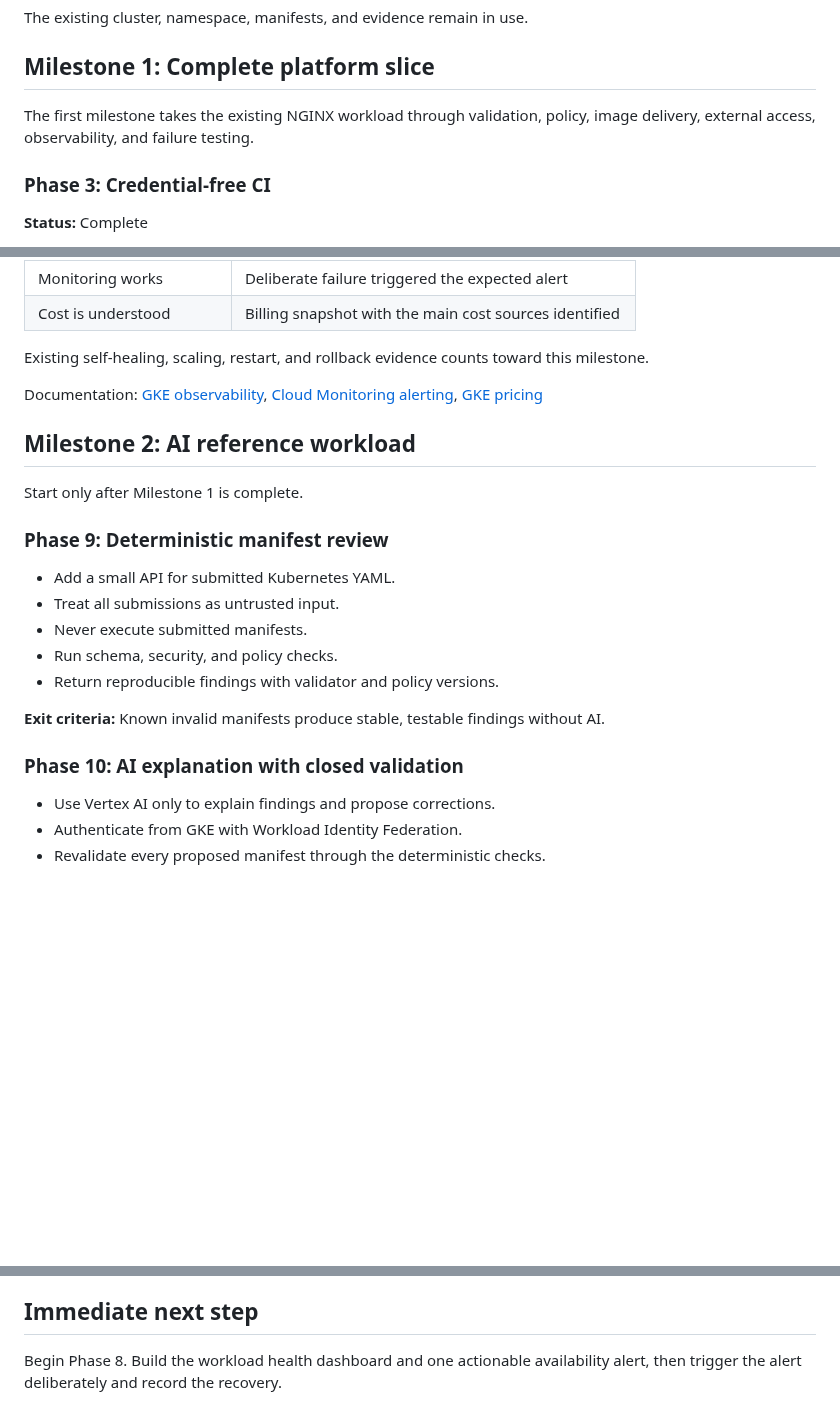
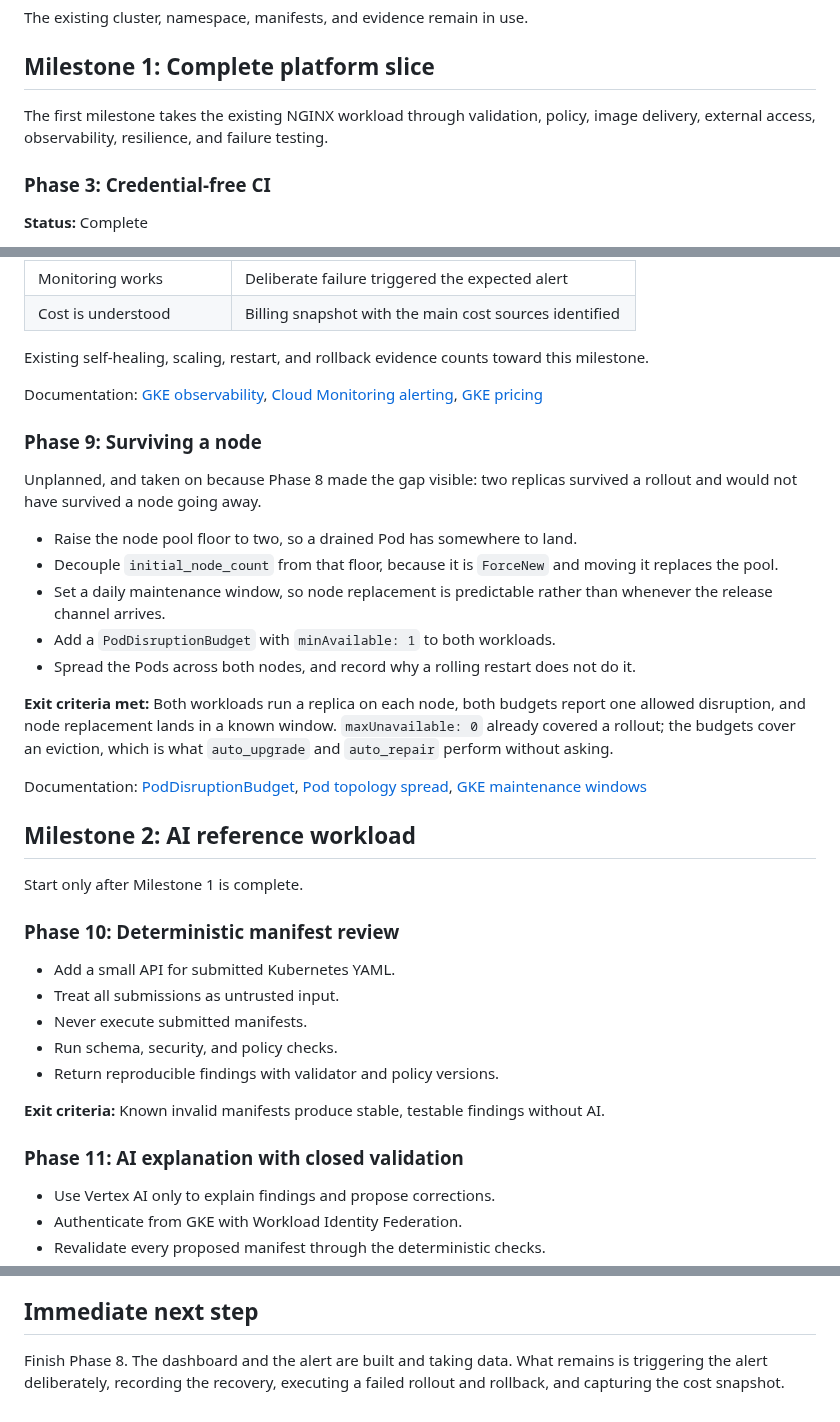
Before and after one commit to sindredg/k8-lab, a Markdown page: plan.md, 3 parts joined by grey strips. Rendered like a GitHub page; blank space fills up the shorter version.

Commit message:
docs: make the resilience work Phase 9 rather than an aside
It was written as unnumbered on the grounds that it was unplanned and
that plan.md already spent Phase 9 on deterministic manifest review. But
unplanned is how the work arrived, not what it is: it raised the node
floor, set a maintenance window and added disruption budgets, which is a
phase by every measure this repository uses.

So it takes the number and the AI phases move up. Deterministic manifest
review becomes Phase 10 and AI explanation becomes Phase 11, neither of
which has started, so nothing points at the old numbers.

Phase 9 joins Milestone 1 rather than standing between the milestones.
Milestone 2 is the AI workload; keeping a node floor and a disruption
budget out of the platform slice they harden would be filing them by when
they happened rather than by what they are.

Also links the Phase 8 worklog from the README, which had been written
and merged without one. The gap only became visible once the list ran one
to seven and then nine.

Co-Authored-By: Claude Opus 5 <noreply@anthropic.com>
Claude-Session: https://claude.ai/code/session_013VDN9GPPSEzTtMb8X4wgYB

```diff
--- a/plan.md
+++ b/plan.md
@@ -21,7 +21,7 @@ The existing cluster, namespace, manifests, and evidence remain in use.
 
 ## Milestone 1: Complete platform slice
 
-The first milestone takes the existing NGINX workload through validation, policy, image delivery, external access, observability, and failure testing.
+The first milestone takes the existing NGINX workload through validation, policy, image delivery, external access, observability, resilience, and failure testing.
 
 ### Phase 3: Credential-free CI
 
@@ -125,11 +125,25 @@ Existing self-healing, scaling, restart, and rollback evidence counts toward thi
 
 Documentation: [GKE observability](https://cloud.google.com/kubernetes-engine/docs/concepts/observability), [Cloud Monitoring alerting](https://cloud.google.com/monitoring/alerts), [GKE pricing](https://cloud.google.com/kubernetes-engine/pricing)
 
+### Phase 9: Surviving a node
+
+Unplanned, and taken on because Phase 8 made the gap visible: two replicas survived a rollout and would not have survived a node going away.
+
+- Raise the node pool floor to two, so a drained Pod has somewhere to land.
+- Decouple `initial_node_count` from that floor, because it is `ForceNew` and moving it replaces the pool.
+- Set a daily maintenance window, so node replacement is predictable rather than whenever the release channel arrives.
+- Add a `PodDisruptionBudget` with `minAvailable: 1` to both workloads.
+- Spread the Pods across both nodes, and record why a rolling restart does not do it.
+
+**Exit criteria met:** Both workloads run a replica on each node, both budgets report one allowed disruption, and node replacement lands in a known window. `maxUnavailable: 0` already covered a rollout; the budgets cover an eviction, which is what `auto_upgrade` and `auto_repair` perform without asking.
+
+Documentation: [PodDisruptionBudget](https://kubernetes.io/docs/tasks/run-application/configure-pdb/), [Pod topology spread](https://kubernetes.io/docs/concepts/scheduling-eviction/topology-spread-constraints/), [GKE maintenance windows](https://cloud.google.com/kubernetes-engine/docs/concepts/maintenance-windows-and-exclusions)
+
 ## Milestone 2: AI reference workload
 
 Start only after Milestone 1 is complete.
 
-### Phase 9: Deterministic manifest review
+### Phase 10: Deterministic manifest review
 
 - Add a small API for submitted Kubernetes YAML.
 - Treat all submissions as untrusted input.
@@ -139,7 +153,7 @@ Start only after Milestone 1 is complete.
 
 **Exit criteria:** Known invalid manifests produce stable, testable findings without AI.
 
-### Phase 10: AI explanation with closed validation
+### Phase 11: AI explanation with closed validation
 
 - Use Vertex AI only to explain findings and propose corrections.
 - Authenticate from GKE with Workload Identity Federation.
@@ -177,4 +191,4 @@ Documentation: [Kustomize](https://kubernetes.io/docs/tasks/manage-kubernetes-ob
 
 ## Immediate next step
 
-Begin Phase 8. Build the workload health dashboard and one actionable availability alert, then trigger the alert deliberately and record the recovery.
+Finish Phase 8. The dashboard and the alert are built and taking data. What remains is triggering the alert deliberately, recording the recovery, executing a failed rollout and rollback, and capturing the cost snapshot.
```
Also changed, not shown: README.md (+3 -2 lines), worklog/phase-09-resilience.md (renamed from worklog/resilience.md, +1 -3 lines).
